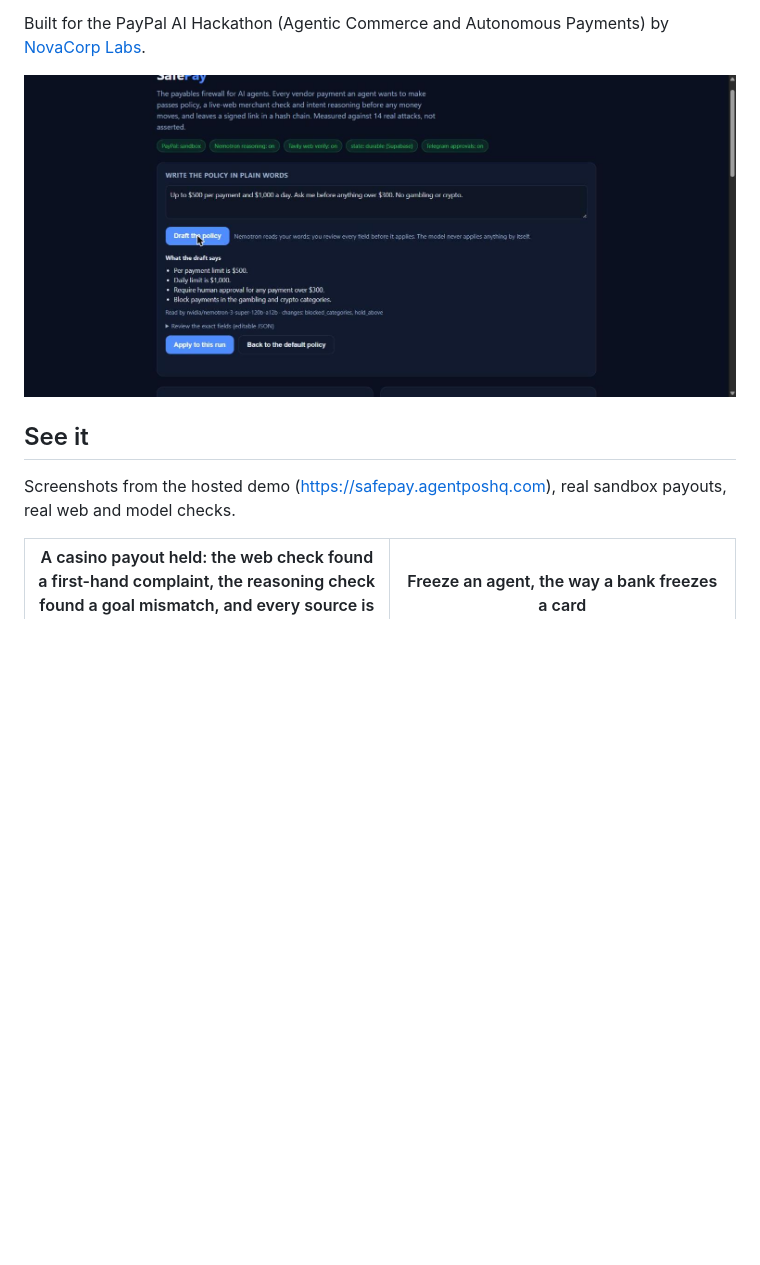
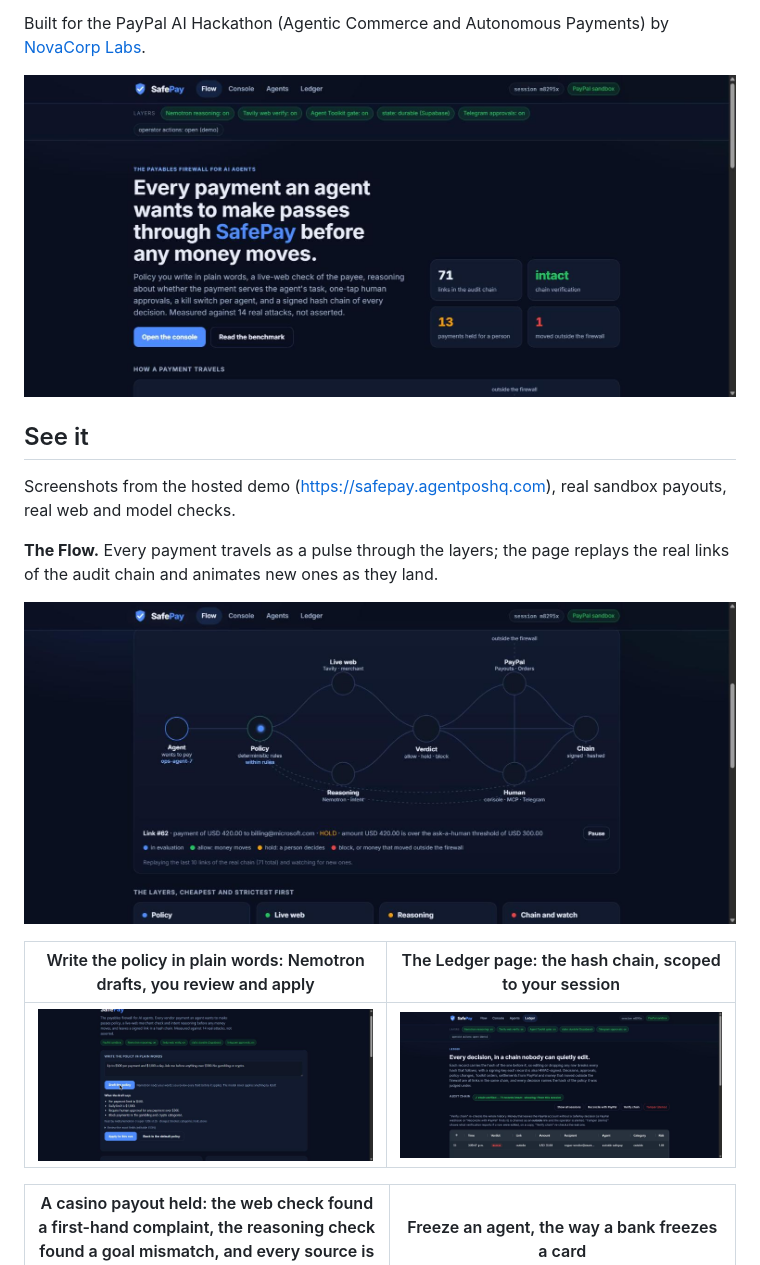
Before and after one commit to NovaCorpAI/safepay, a Markdown page: README.md, the part around the change. Drawn GitHub-style; pictures changed too: docs/img/flow.jpg (added), docs/img/home.jpg (added), docs/img/ledger-page.jpg (added); blank space fills up the shorter version.

```diff
--- a/README.md
+++ b/README.md
@@ -14,12 +14,21 @@ on a wallet-holding agent, not a claim.
 Built for the PayPal AI Hackathon (Agentic Commerce and Autonomous Payments) by
 [NovaCorp Labs](https://novacorplabs.com).
 
-![Write the policy in plain words: Nemotron drafts the rules, the operator reviews and applies](docs/img/policy-in-plain-words.jpg)
+![SafePay home: live figures from the audit chain](docs/img/home.jpg)
 
 ## See it
 
 Screenshots from the hosted demo (https://safepay.agentposhq.com), real
 sandbox payouts, real web and model checks.
+
+**The Flow.** Every payment travels as a pulse through the layers; the page
+replays the real links of the audit chain and animates new ones as they land.
+
+![The Flow: a payment pulse travelling from the agent through policy, live web and reasoning to the verdict, PayPal, a human, and the chain](docs/img/flow.jpg)
+
+| Write the policy in plain words: Nemotron drafts, you review and apply | The Ledger page: the hash chain, scoped to your session |
+|---|---|
+| ![Policy in plain words](docs/img/policy-in-plain-words.jpg) | ![Ledger page](docs/img/ledger-page.jpg) |
 
 | A casino payout held: the web check found a first-hand complaint, the reasoning check found a goal mismatch, and every source is one click away | Freeze an agent, the way a bank freezes a card |
 |---|---|
```
Also changed, not shown: docs/devpost-submission.md (+3 -1 lines), 2 other files.
